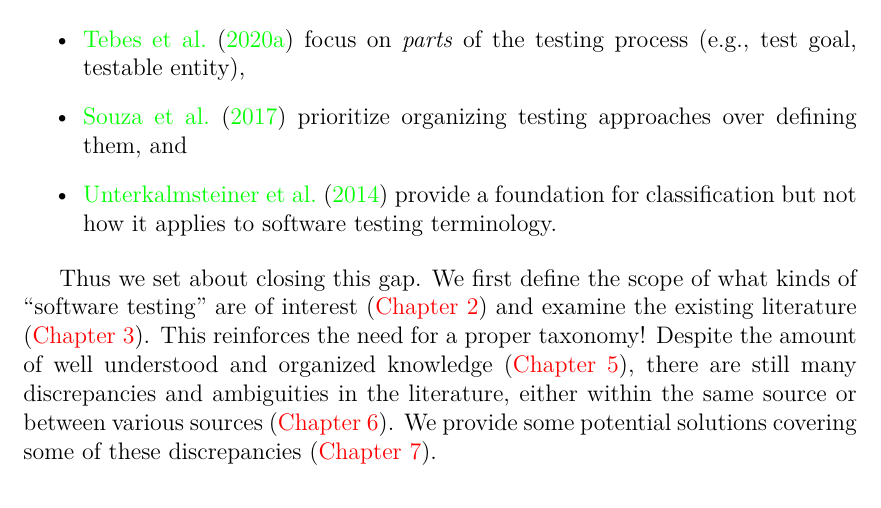
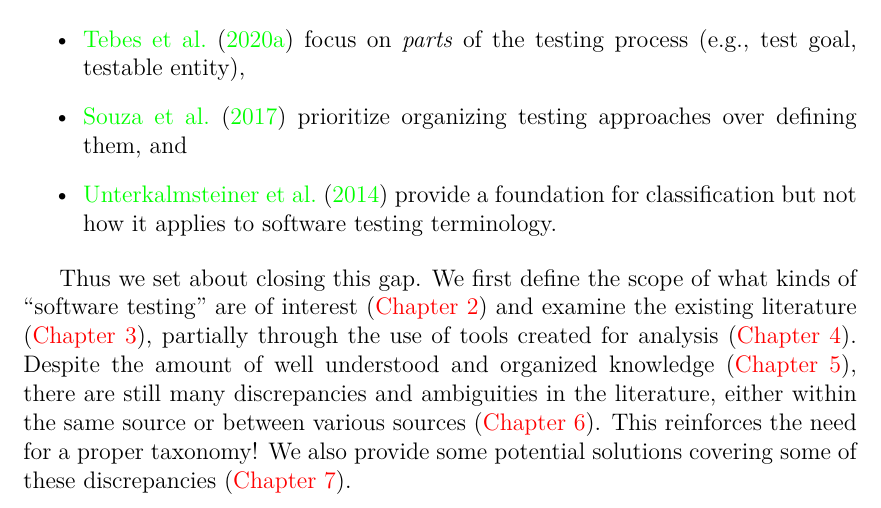
Before and after one commit to samm82/TestingTesting, a LaTeX thesis (thesis.tex, which reads chapters/01_intro.tex): part of page 18 of 104, cut so that both start at the same text. The pictures show the PDF file thesis.pdf that the author committed with the source.

Commit message:
Introduce methods section when relevant

```diff
--- a/chapters/01_intro.tex
+++ b/chapters/01_intro.tex
@@ -24,8 +24,10 @@ revealed that the existing ones are inadequate:
 
 Thus we set about closing this gap. We first define the scope of what kinds of
 ``software testing'' are of interest (\Cref{scope}) and examine the existing
-literature (\Cref{methodology}). This reinforces the need for a proper taxonomy!
-Despite the amount of well understood and organized knowledge (\Cref{observ}),
-there are still many discrepancies and ambiguities in the literature, either
-within the same source or between various sources (\Cref{discrep}). We provide
-some potential solutions covering some of these discrepancies (\Cref{recs}).
+literature (\Cref{methodology})\ifnotpaper, partially through the use of tools
+created for analysis (\Cref{methods})\fi. Despite the amount of well understood
+and organized knowledge (\Cref{observ}), there are still many discrepancies and
+ambiguities in the literature, either within the same source or between various
+sources (\Cref{discrep}). This reinforces the need for a proper taxonomy! We
+also provide some potential solutions covering some of these discrepancies
+(\Cref{recs}).
```
Also changed, not shown: paper.pdf, thesis.pdf.
